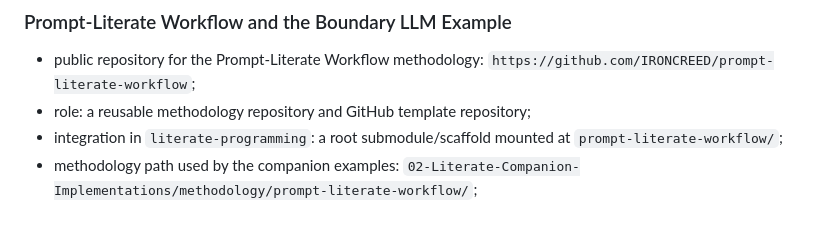
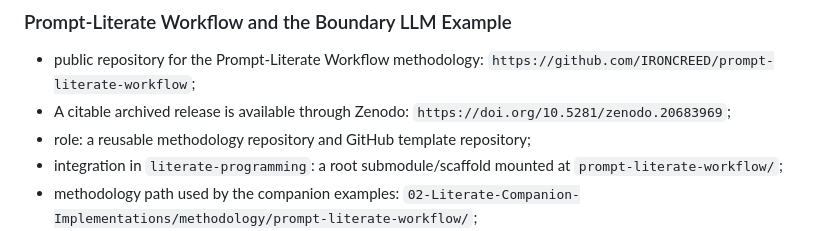
Before and after one commit to Zhovten-Games/literate-programming, a Markdown page: 01-Literate-Programming-EN/01-Literate-Programming.md, the part around one of its changes. Drawn GitHub-style.

```diff
--- a/01-Literate-Programming-EN/01-Literate Programming.md
+++ b/01-Literate-Programming-EN/01-Literate-Programming.md
@@ -97,6 +97,8 @@ This comparison follows the logic that Donald Knuth himself sets out in the Rela
 
 * public repository for the Prompt-Literate Workflow methodology:
   `https://github.com/IRONCREED/prompt-literate-workflow`;
+* A citable archived release is available through Zenodo:
+  `https://doi.org/10.5281/zenodo.20683969`;
 * role: a reusable methodology repository and GitHub template repository;
 * integration in `literate-programming`: a root submodule/scaffold mounted at
   `prompt-literate-workflow/`;
```
Also changed, not shown: other parts of 01-Literate-Programming-EN/01-Literate-Programming.md (+1 -1 lines), 01-Literate-Programming-RU/01-Literate-Programming.md (renamed from 01-Literate-Programming-RU/01-Literate Programming.md, +34 -32 lines), README.md (+4 -4 lines).
